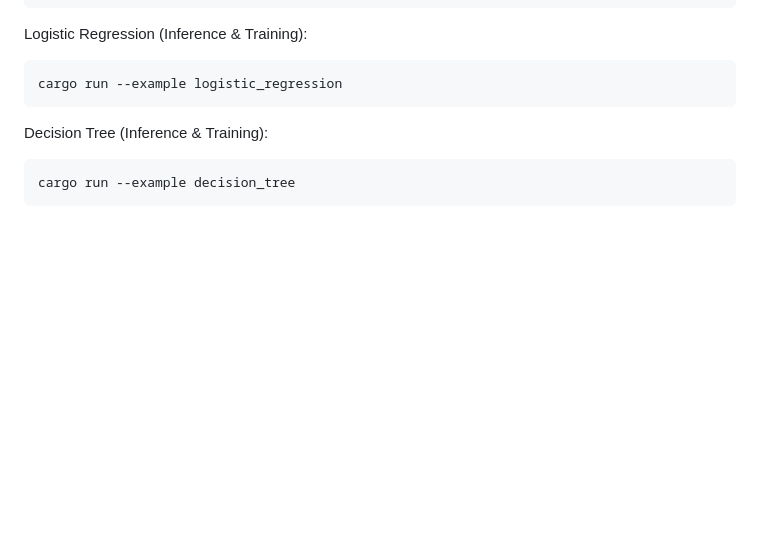
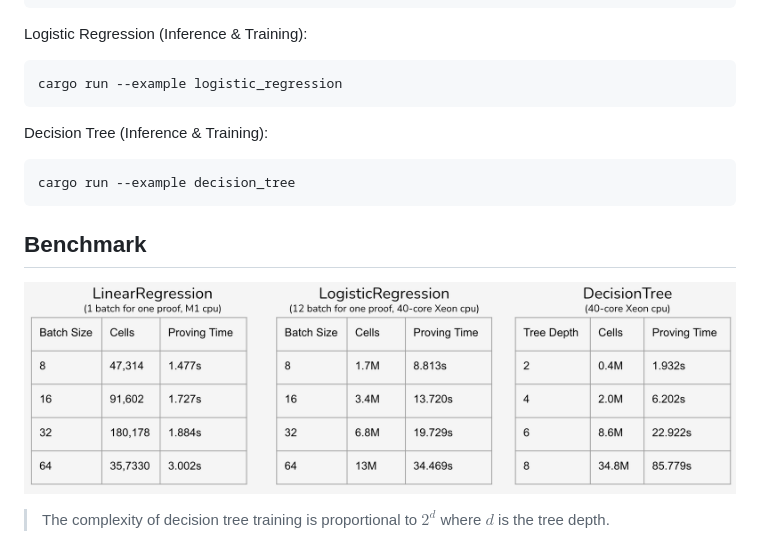
Before and after one commit to DCMMC/ZKFixedPointChip, a Markdown page: README.md, the part around the change. GitHub-like rendering; pictures changed too: figure/benchmark.png (added); blank space fills up the shorter version.

Commit message:
add benchmark result

````diff
--- a/README.md
+++ b/README.md
@@ -56,3 +56,9 @@ Decision Tree (Inference & Training):
 ```bash
 cargo run --example decision_tree
 ```
+
+## Benchmark
+
+![benchmark](./figure/benchmark.png)
+
+> The complexity of decision tree training is proportional to $2^d$ where $d$ is the tree depth.
````
